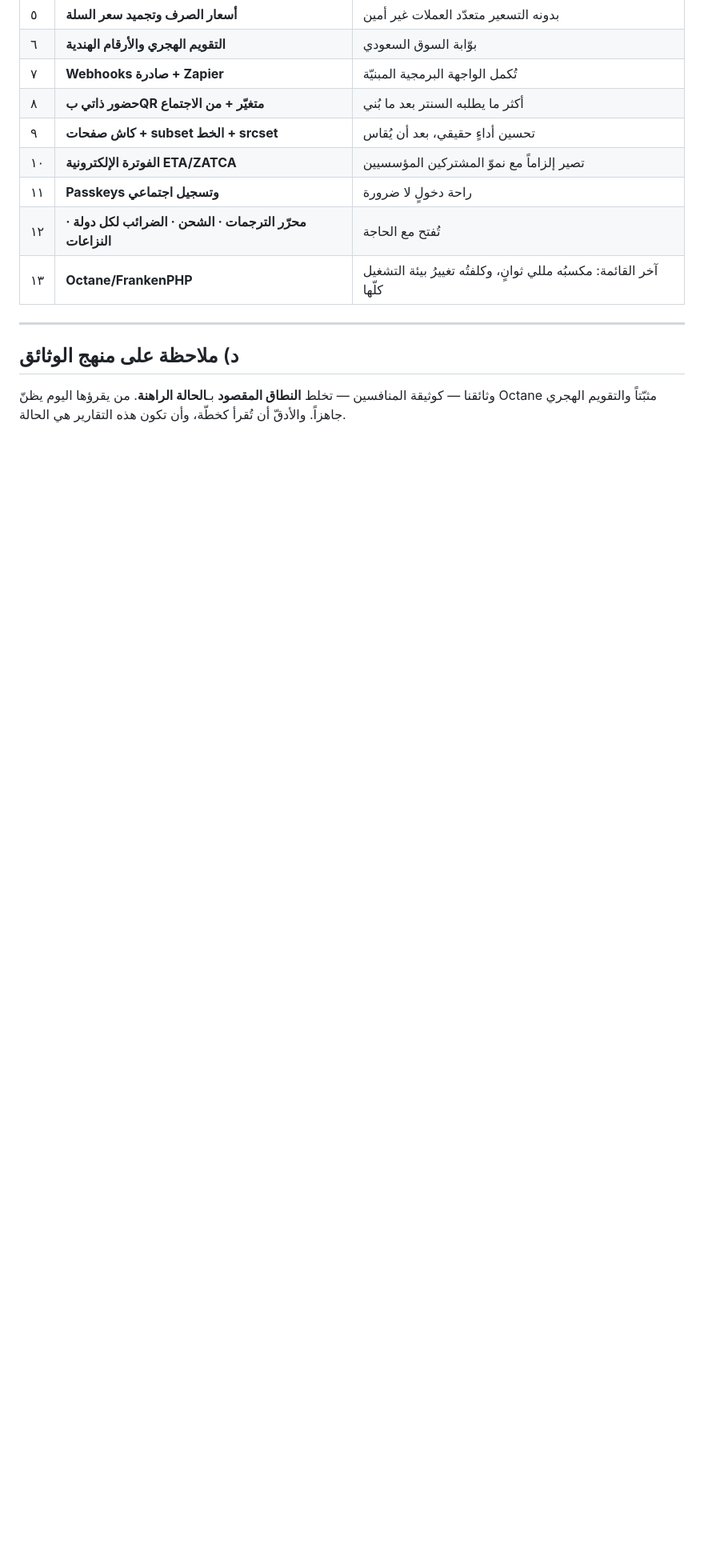
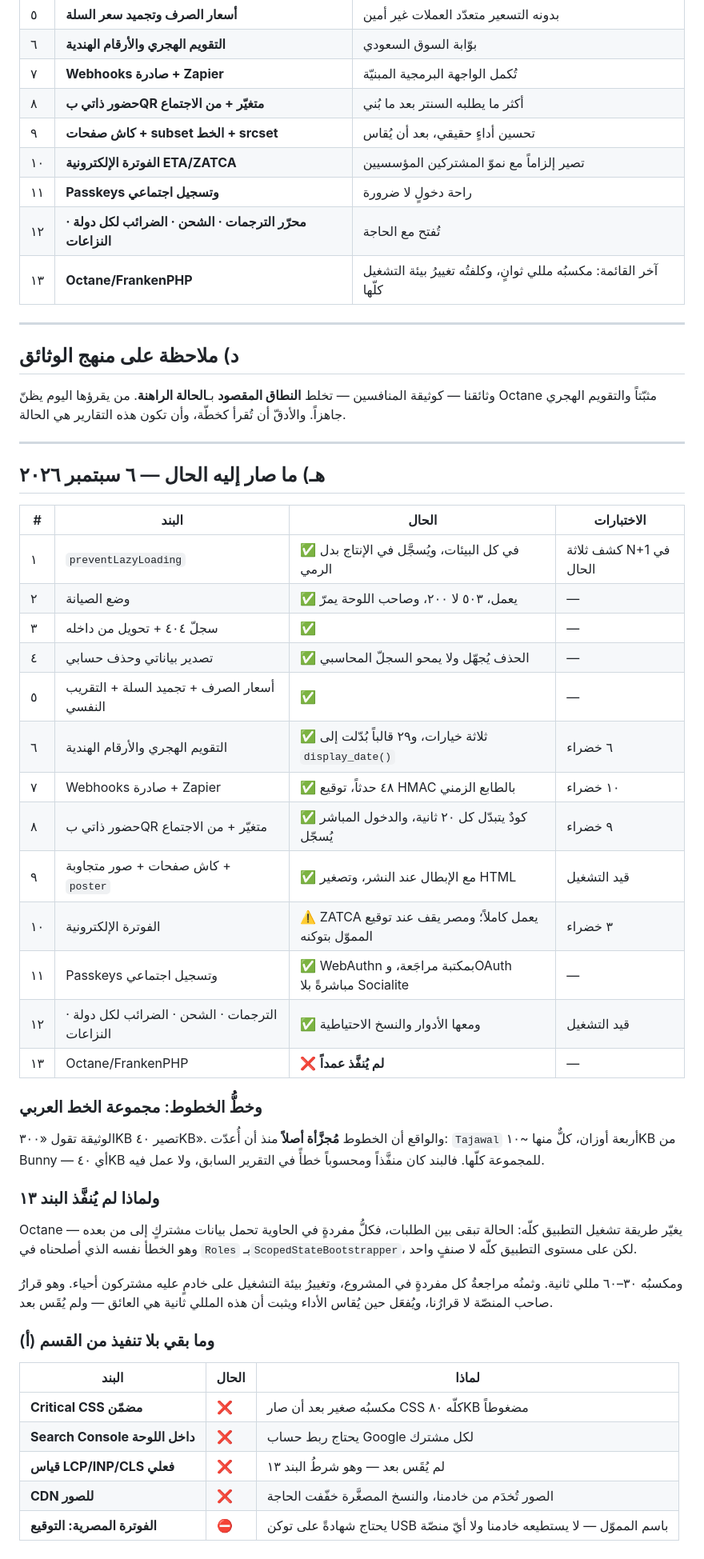
Before and after one commit to ahmedmuawad/LMS, a Markdown page: docs/reports/docs-gap.md, the part around one of its changes. Shown at 80% size. Rendered like a GitHub page; blank space fills up the shorter version.

Commit message:
توثيق: تقرير الفجوة يصير الحالة الراهنة لا الخطّة
التقرير نفسه قال إن وثائقنا تخلط النطاق المقصود بالحالة الراهنة، وإن
الأدقّ أن تكون هذه التقارير هي الحالة. فأُضيف إليه ما صار إليه الحال
بعد تنفيذ البنود ١–١٢، وبقي نصُّ الخامس من سبتمبر كما كُتب لأنه سجلُّ
ما كان.

وفيه تصحيحُ خطأٍ في التقرير السابق: مجموعة الخط العربي كانت منفَّذة
أصلاً — أربعة أوزان بعشرة كيلوبايتات لكلٍّ منها من Bunny، أي ٤٠KB
للمجموعة كلّها، وهو ما تعِد به الوثيقة. حُسبت ناقصةً بلا فحص.

وسببُ عدم تنفيذ البند ١٣ مكتوبٌ فيه: Octane يُبقي الحالة بين الطلبات،
فكلُّ مفردةٍ في الحاوية تحمل بيانات مشتركٍ إلى من بعده — وهو الخطأ
الذي أصلحناه في Roles، لكن على مستوى التطبيق كلّه.

Co-Authored-By: Claude Opus 5 <noreply@anthropic.com>

```diff
--- a/docs/reports/docs-gap.md
+++ b/docs/reports/docs-gap.md
@@ -116,3 +122,54 @@
 
 وثائقنا — كوثيقة المنافسين — تخلط **النطاق المقصود** بـ**الحالة الراهنة**. من يقرؤها اليوم يظنّ
 Octane مثبّتاً والتقويم الهجري جاهزاً. والأدقّ أن تُقرأ كخطّة، وأن تكون هذه التقارير هي الحالة.
+
+---
+
+<a id="ما-صار-إليه-الحال"></a>
+
+## هـ) ما صار إليه الحال — ٦ سبتمبر ٢٠٢٦
+
+| # | البند | الحال | الاختبارات |
+|---|---|---|---|
+| ١ | `preventLazyLoading` | ✅ في كل البيئات، ويُسجَّل في الإنتاج بدل الرمي | كشف ثلاثة N+1 في الحال |
+| ٢ | وضع الصيانة | ✅ يعمل، ٥٠٣ لا ٢٠٠، وصاحب اللوحة يمرّ | — |
+| ٣ | سجلّ ٤٠٤ + تحويل من داخله | ✅ | — |
+| ٤ | تصدير بياناتي وحذف حسابي | ✅ الحذف يُجهّل ولا يمحو السجلّ المحاسبي | — |
+| ٥ | أسعار الصرف + تجميد السلة + التقريب النفسي | ✅ | — |
+| ٦ | التقويم الهجري والأرقام الهندية | ✅ ثلاثة خيارات، و٢٩ قالباً بُدّلت إلى `display_date()` | ٦ خضراء |
+| ٧ | Webhooks صادرة + Zapier | ✅ ٤٨ حدثاً، توقيع HMAC بالطابع الزمني | ١٠ خضراء |
+| ٨ | حضور ذاتي بQR متغيّر + من الاجتماع | ✅ كودٌ يتبدّل كل ٢٠ ثانية، والدخول المباشر يُسجّل | ٩ خضراء |
+| ٩ | كاش صفحات + صور متجاوبة + `poster` | ✅ مع الإبطال عند النشر، وتصغير HTML | قيد التشغيل |
+| ١٠ | الفوترة الإلكترونية | ⚠️ ZATCA يعمل كاملاً؛ ومصر يقف عند توقيع المموّل بتوكنه | ٣ خضراء |
+| ١١ | Passkeys وتسجيل اجتماعي | ✅ WebAuthn بمكتبة مراجَعة، وOAuth مباشرةً بلا Socialite | — |
+| ١٢ | الترجمات · الشحن · الضرائب لكل دولة · النزاعات | ✅ ومعها الأدوار والنسخ الاحتياطية | قيد التشغيل |
+| ١٣ | Octane/FrankenPHP | ❌ **لم يُنفَّذ عمداً** | — |
+
+### وخطُّ الخطوط: مجموعة الخط العربي
+
+الوثيقة تقول «٣٠٠KB تصير ٤٠KB». والواقع أن الخطوط **مُجزَّأة أصلاً**
+منذ أن أُعدّت: `Tajawal` أربعة أوزان، كلٌّ منها ~١٠KB من Bunny —
+أي ٤٠KB للمجموعة كلّها. فالبند كان منفَّذاً ومحسوباً خطأً في التقرير
+السابق، ولا عمل فيه.
+
+### ولماذا لم يُنفَّذ البند ١٣
+
+Octane يغيّر طريقة تشغيل التطبيق كلّه: الحالة تبقى بين الطلبات،
+فكلُّ مفردةٍ في الحاوية تحمل بيانات مشتركٍ إلى من بعده — وهو الخطأ
+نفسه الذي أصلحناه في `Roles` بـ`ScopedStateBootstrapper`، لكن على
+مستوى التطبيق كلّه لا صنفٍ واحد.
+
+ومكسبُه ٣٠–٦٠ مللي ثانية. وثمنُه مراجعةُ كل مفردةٍ في المشروع،
+وتغييرُ بيئة التشغيل على خادمٍ عليه مشتركون أحياء. وهو قرارُ صاحب
+المنصّة لا قرارُنا، ويُفعَل حين يُقاس الأداء ويثبت أن هذه المللي
+ثانية هي العائق — ولم يُقَس بعد.
+
+### وما بقي بلا تنفيذ من القسم (أ)
+
+| البند | الحال | لماذا |
+|---|---|---|
+| **Critical CSS مضمّن** | ❌ | مكسبُه صغير بعد أن صار CSS كلّه ٨٠KB مضغوطاً |
+| **Search Console داخل اللوحة** | ❌ | يحتاج ربط حساب Google لكل مشترك |
+| **قياس LCP/INP/CLS فعلي** | ❌ | لم يُقَس بعد — وهو شرطُ البند ١٣ |
+| **CDN للصور** | ❌ | الصور تُخدَم من خادمنا، والنسخ المصغَّرة خفّفت الحاجة |
+| **الفوترة المصرية: التوقيع** | ⛔ | يحتاج شهادةً على توكن USB باسم المموّل — لا يستطيعه خادمنا ولا أيّ منصّة |
```
Also changed, not shown: other parts of docs/reports/docs-gap.md (+6 -0 lines).
